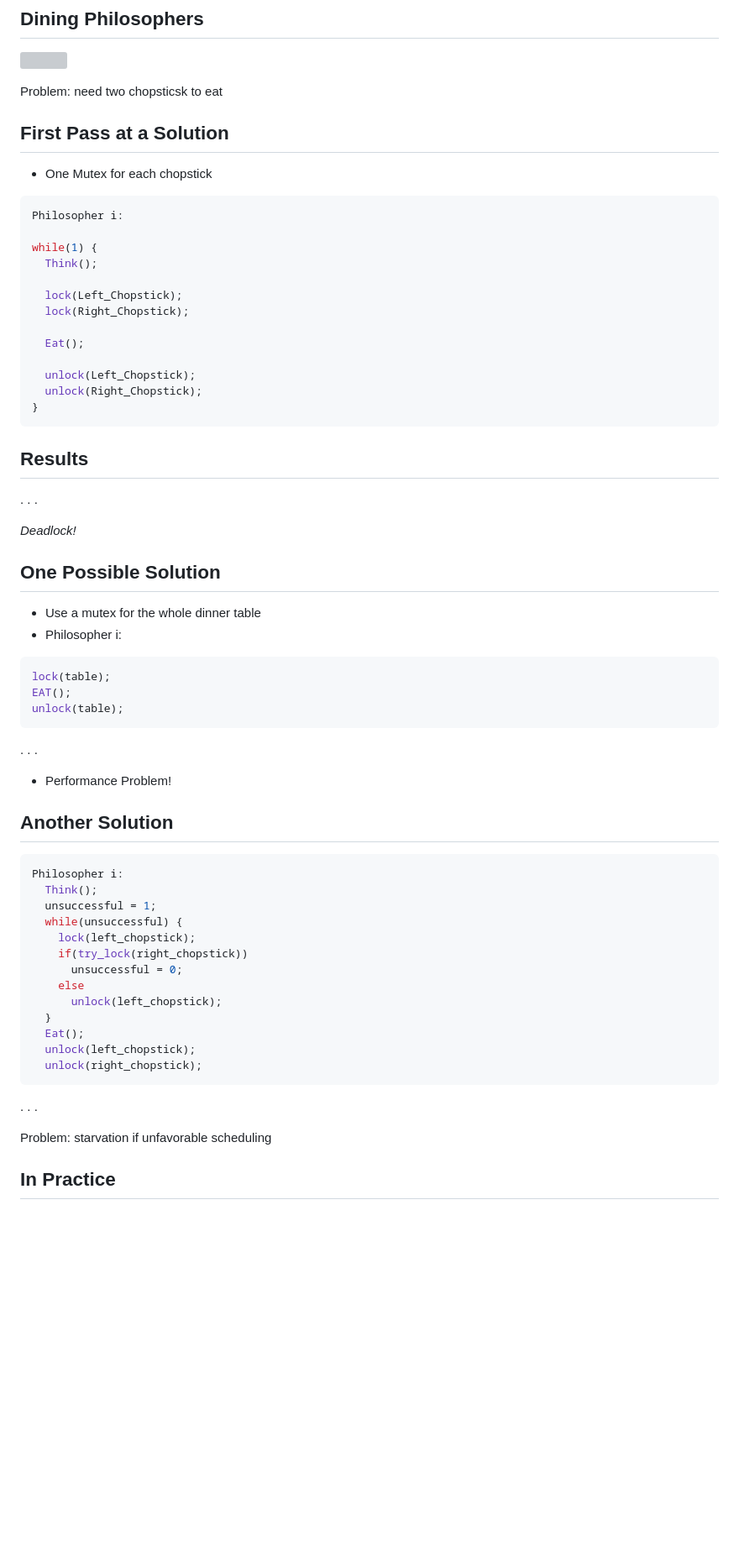
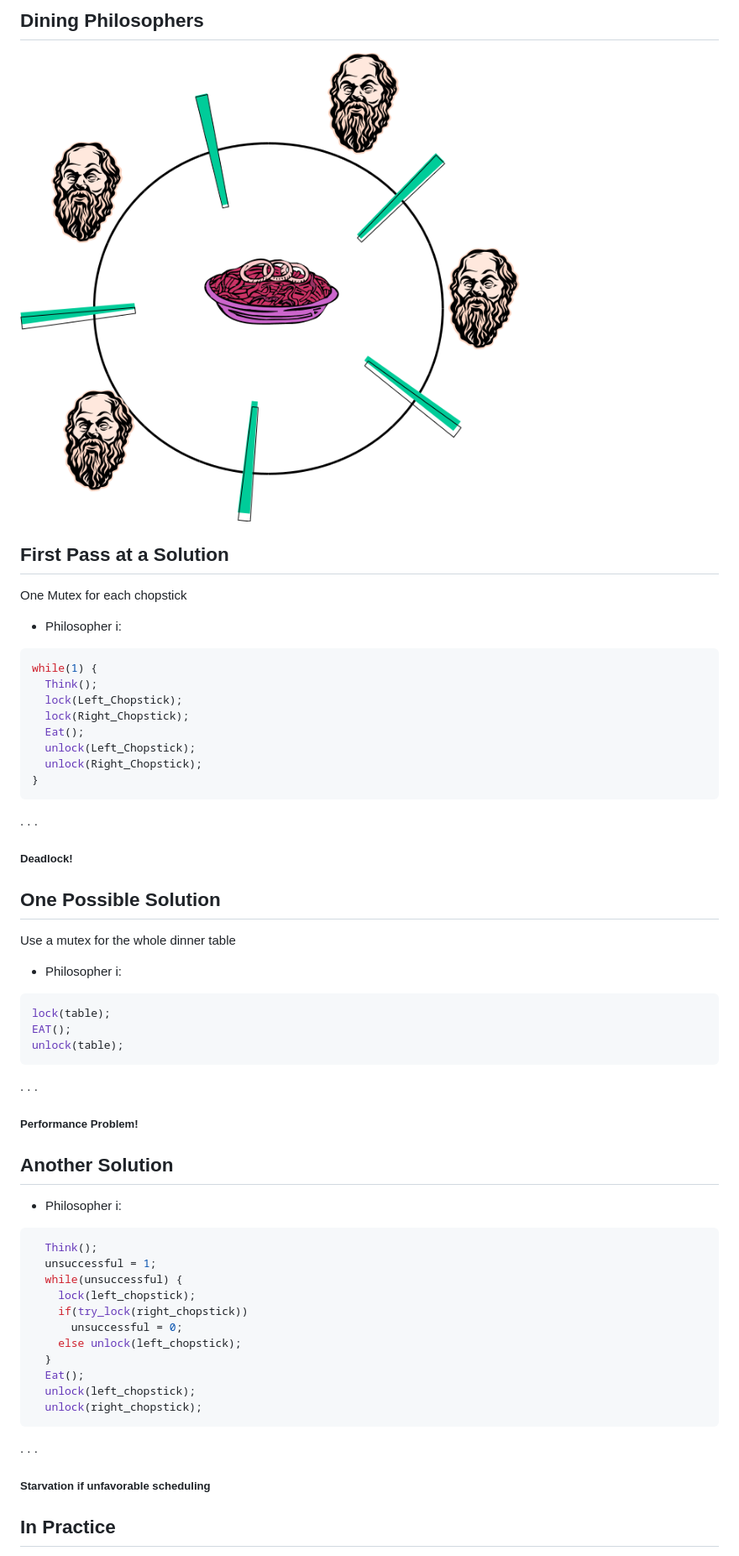
Before and after one commit to CprE308/lectures, a Markdown page: lecture18/lecture18.md, the part around the change printed below. Shown: that part at 84% size. Rendered like a GitHub page; pictures changed too: lecture18/img/philosophers.png (added); blank space fills up the shorter version; grey boxes are pictures that could not be loaded.

````diff
--- a/lecture18/lecture18.md
+++ b/lecture18/lecture18.md
@@ -94,35 +94,28 @@ proc2() {
 ## Dining Philosophers
 ![](img/philosophers.png)
 
-Problem: need two chopsticsk to eat
+## First Pass at a Solution
+One Mutex for each chopstick
 
-## First Pass at a Solution
- - One Mutex for each chopstick
-
+ - Philosopher i:
 ```c
-Philosopher i:
-
 while(1) {
   Think();
-
   lock(Left_Chopstick);
   lock(Right_Chopstick);
-
   Eat();
-
   unlock(Left_Chopstick);
   unlock(Right_Chopstick);
 }
 ```
 
-## Results
-
 . . .
 
-*Deadlock!*
+##### Deadlock!
 
 ## One Possible Solution
- - Use a mutex for the whole dinner table
+Use a mutex for the whole dinner table
+
  - Philosopher i:
 ```c
 lock(table);
@@ -132,19 +125,18 @@ unlock(table);
 
 . . .
 
- - Performance Problem!
+##### Performance Problem!
 
 ## Another Solution
+ - Philosopher i:
 ```c
-Philosopher i:
   Think();
   unsuccessful = 1;
   while(unsuccessful) {
     lock(left_chopstick);
     if(try_lock(right_chopstick))
       unsuccessful = 0;
-    else
-      unlock(left_chopstick);
+    else unlock(left_chopstick);
   }
   Eat();
   unlock(left_chopstick);
@@ -153,7 +145,7 @@ Philosopher i:
 
 . . .
 
-Problem: starvation if unfavorable scheduling
+##### Starvation if unfavorable scheduling
 
 ## In Practice
  - Starvation will probably not occur
````
Also changed, not shown: other parts of lecture18/lecture18.md (+43 -2 lines), 2 other files.
